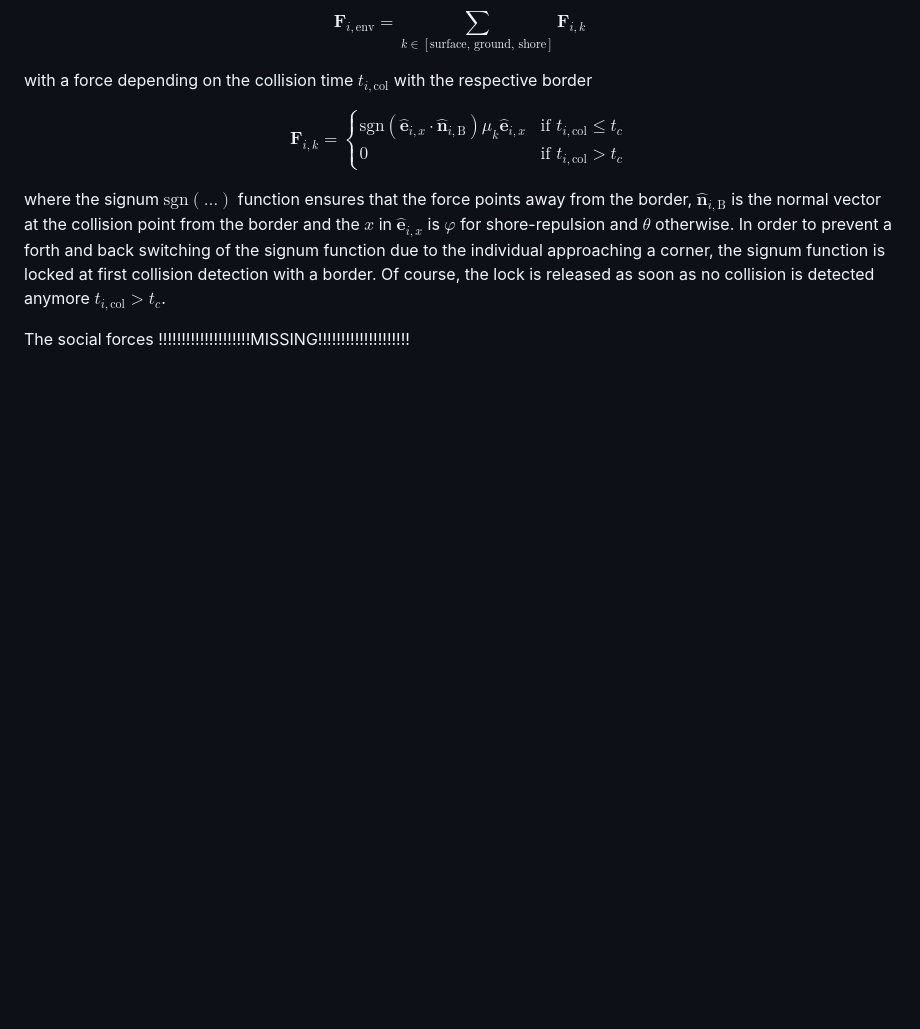
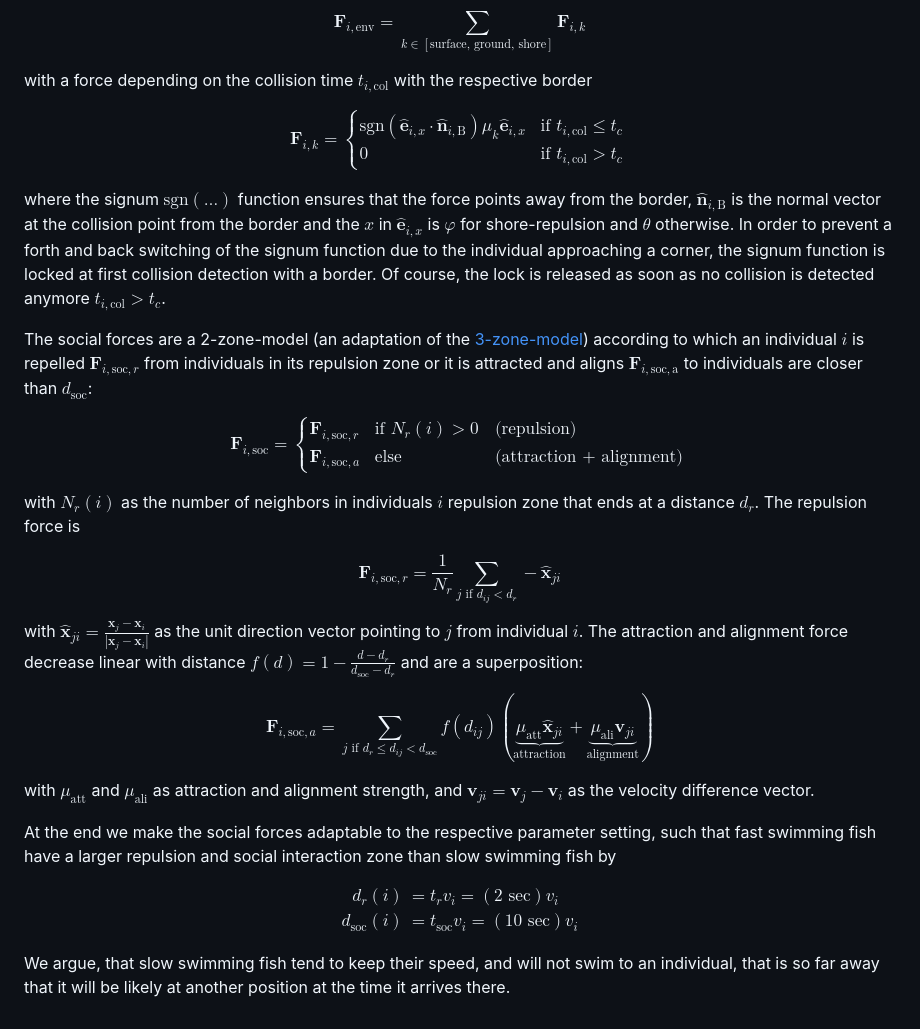
Before and after one commit to sARDINE-Colaboration/FiMoS, a Markdown page: docs/method_movement.md, the part around the change. Rendered like a GitHub page; blank space fills up the shorter version.

Commit message:
added social forces 	modified:   docs/method_movement.md

```diff
--- a/docs/method_movement.md
+++ b/docs/method_movement.md
@@ -76,4 +76,46 @@ In order to prevent a forth and back switching of the signum function due to the
 Of course, the lock is released as soon as no collision is detected anymore $t _{i, \text{col}} > t _c$.
 
 
-The social forces !!!!!!!!!!!!!!!!!!!!MISSING!!!!!!!!!!!!!!!!!!!!
+The social forces are a 2-zone-model (an adaptation of the [3-zone-model](https://www.sciencedirect.com/science/article/pii/S0022519302930651)) according to which an
+individual $i$ is repelled $\mathbf{F} _{i, \text{soc}, r}$ from individuals in its repulsion zone
+or it is attracted and aligns $\mathbf{F} _{i, \text{soc}, \text{a}}$  to individuals are closer than $d _{\text{soc}}$:
+
+$$
+\mathbf{F} _{i, \text{soc}} =
+\begin{cases}
+    \mathbf{F} _{i, \text{soc}, r}  &\text{ if } N _r(i)>0 \ \  &\text{(repulsion)}\\
+    \mathbf{F} _{i, \text{soc}, a}  &\text{ else }              &\text{(attraction + alignment)}
+\end{cases}
+$$
+
+with $N _r (i)$ as the number of neighbors in individuals $i$ repulsion zone that ends at a distance $d_r$.
+The repulsion force is
+
+$$
+\mathbf{F} _{i, \text{soc}, r}
+= \frac{1}{N _r} \sum _{j \text{ if } d _{ij} < d _r} - \hat{\mathbf{x}} _{ji}
+$$
+
+with $\hat{\mathbf{x}} _{ji} = \frac{ \mathbf{x} _j -  \mathbf{x} _i}{ |\mathbf{x} _j -  \mathbf{x} _i| }$ as the unit direction vector pointing to $j$ from individual $i$.
+The attraction and alignment force decrease linear with distance $f(d) = 1 - \frac{d - d _r}{ d _{\text{soc}} - d _r}$ and are a superposition:
+
+$$
+\mathbf{F} _{i, \text{soc}, a}
+= \sum _{j \text{ if } d _r \leq d _{ij} < d _{\text{soc}}} f(d _{ij})
+    ( \underbrace{\mu _{\text{att}} \hat{\mathbf{x}} _{ji}} _{\text{attraction}} +
+      \underbrace{\mu _{\text{ali}} \mathbf{v} _{ji}} _{\text{alignment}})
+$$
+
+with $\mu _{\text{att}}$ and $\mu _{\text{ali}}$ as attraction and alignment strength,
+and $\mathbf{v} _{ji} = \mathbf{v} _j - \mathbf{v} _i$ as the velocity difference vector.
+
+At the end we make the social forces adaptable to the respective parameter setting, such that fast swimming fish have a larger repulsion and social interaction zone than slow swimming fish by
+
+$$
+\begin{split}
+    d _r (i) &= t _r v _i  = (2 \text{ sec}) v _i\\
+    d _{\text{soc}} (i) &= t _{\text{soc}} v _i = ( 10 \text{ sec}) v _i
+\end{split}
+$$
+
+We argue, that slow swimming fish tend to keep their speed, and will not swim to an individual, that is so far away that it will be likely at another position at the time it arrives there.
```
